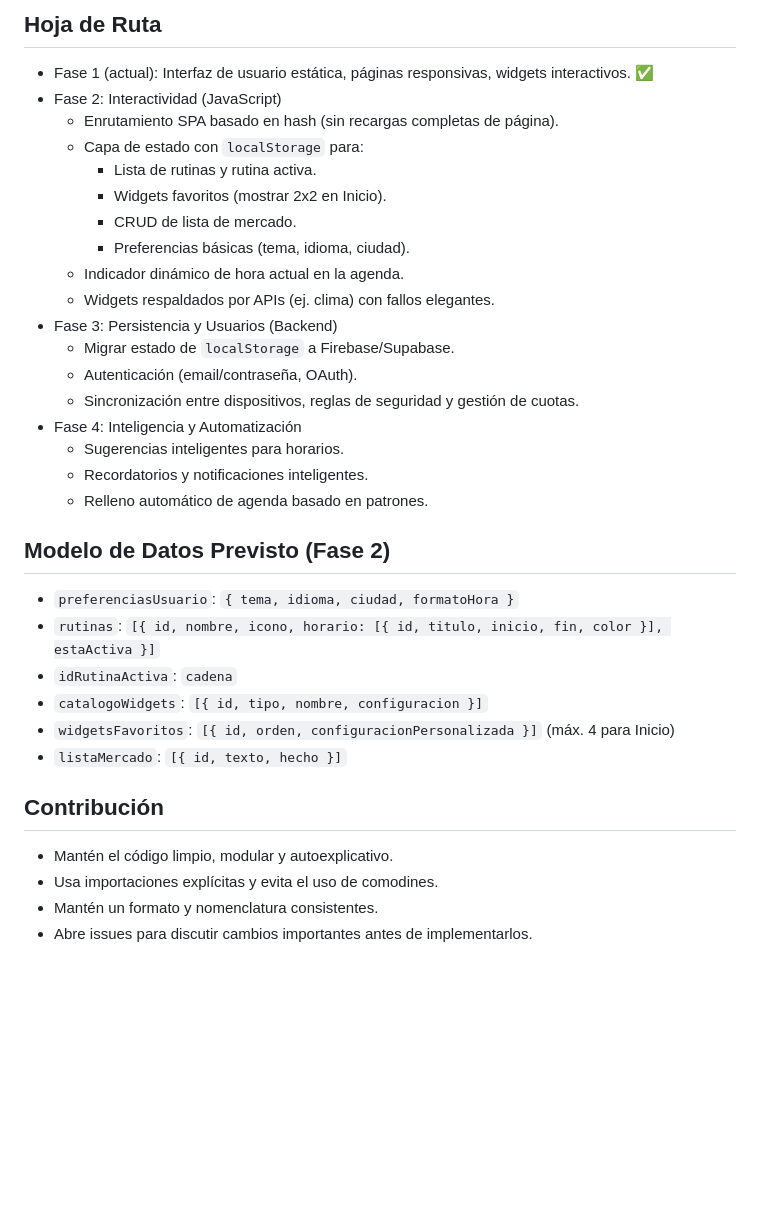
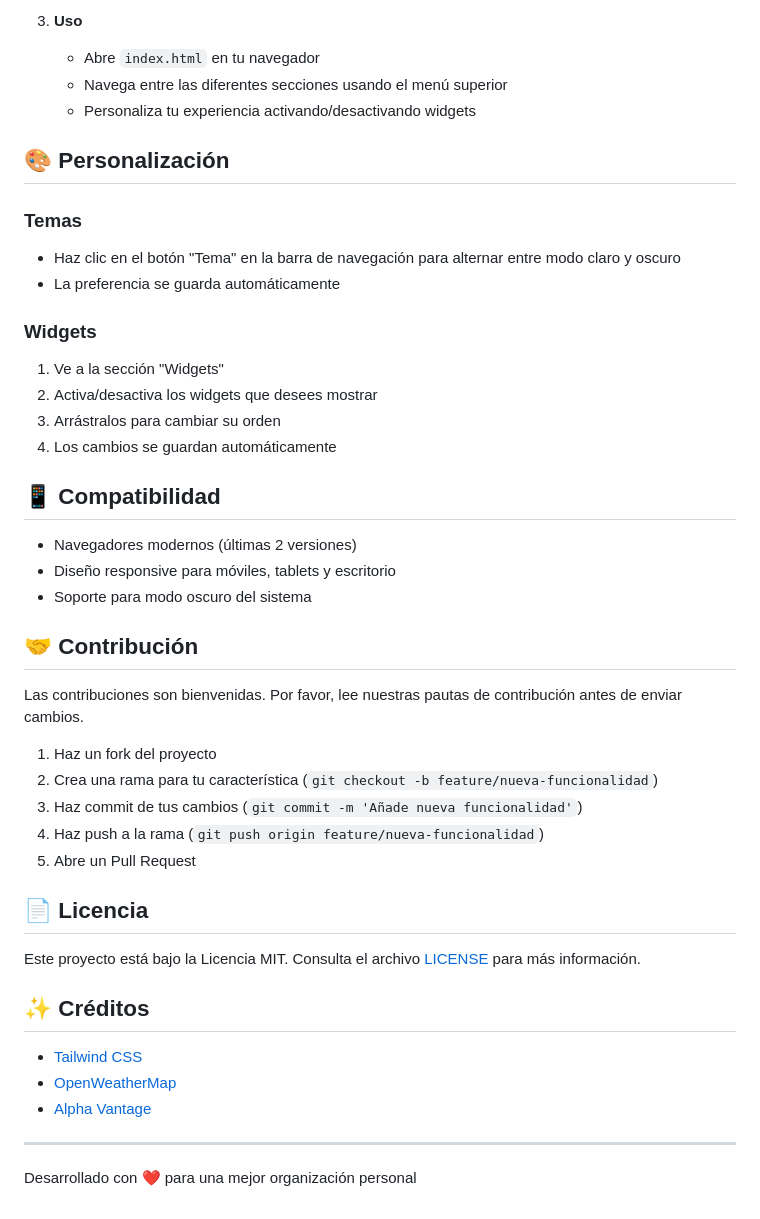
Before and after one commit to JulianRR24/web-planning-hub, a Markdown page: README.md, the part around the change printed below. GitHub-like rendering; blank space fills up the shorter version.

Commit message:
Documentacion actualizada para la version 2.0 de la app

```diff
--- a/README.md
+++ b/README.md
@@ -66,34 +67,47 @@ web-planning-hub/
 
-## Hoja de Ruta
-- Fase 1 (actual): Interfaz de usuario estática, páginas responsivas, widgets interactivos. ✅
-- Fase 2: Interactividad (JavaScript)
-  - Enrutamiento SPA basado en hash (sin recargas completas de página).
-  - Capa de estado con `localStorage` para:
-    - Lista de rutinas y rutina activa.
-    - Widgets favoritos (mostrar 2x2 en Inicio).
-    - CRUD de lista de mercado.
-    - Preferencias básicas (tema, idioma, ciudad).
-  - Indicador dinámico de hora actual en la agenda.
-  - Widgets respaldados por APIs (ej. clima) con fallos elegantes.
-- Fase 3: Persistencia y Usuarios (Backend)
-  - Migrar estado de `localStorage` a Firebase/Supabase.
-  - Autenticación (email/contraseña, OAuth).
-  - Sincronización entre dispositivos, reglas de seguridad y gestión de cuotas.
-- Fase 4: Inteligencia y Automatización
-  - Sugerencias inteligentes para horarios.
-  - Recordatorios y notificaciones inteligentes.
-  - Relleno automático de agenda basado en patrones.
+3. **Uso**
+   - Abre `index.html` en tu navegador
+   - Navega entre las diferentes secciones usando el menú superior
+   - Personaliza tu experiencia activando/desactivando widgets
 
-## Modelo de Datos Previsto (Fase 2)
-- `preferenciasUsuario`: `{ tema, idioma, ciudad, formatoHora }`
-- `rutinas`: `[{ id, nombre, icono, horario: [{ id, titulo, inicio, fin, color }], estaActiva }]`
-- `idRutinaActiva`: `cadena`
-- `catalogoWidgets`: `[{ id, tipo, nombre, configuracion }]`
-- `widgetsFavoritos`: `[{ id, orden, configuracionPersonalizada }]` (máx. 4 para Inicio)
-- `listaMercado`: `[{ id, texto, hecho }]`
+## 🎨 Personalización
 
-## Contribución
-- Mantén el código limpio, modular y autoexplicativo.
-- Usa importaciones explícitas y evita el uso de comodines.
-- Mantén un formato y nomenclatura consistentes.
-- Abre issues para discutir cambios importantes antes de implementarlos.
+### Temas
+- Haz clic en el botón "Tema" en la barra de navegación para alternar entre modo claro y oscuro
+- La preferencia se guarda automáticamente
+
+### Widgets
+1. Ve a la sección "Widgets"
+2. Activa/desactiva los widgets que desees mostrar
+3. Arrástralos para cambiar su orden
+4. Los cambios se guardan automáticamente
+
+## 📱 Compatibilidad
+
+- Navegadores modernos (últimas 2 versiones)
+- Diseño responsive para móviles, tablets y escritorio
+- Soporte para modo oscuro del sistema
+
+## 🤝 Contribución
+
+Las contribuciones son bienvenidas. Por favor, lee nuestras pautas de contribución antes de enviar cambios.
+
+1. Haz un fork del proyecto
+2. Crea una rama para tu característica (`git checkout -b feature/nueva-funcionalidad`)
+3. Haz commit de tus cambios (`git commit -m 'Añade nueva funcionalidad'`)
+4. Haz push a la rama (`git push origin feature/nueva-funcionalidad`)
+5. Abre un Pull Request
+
+## 📄 Licencia
+
+Este proyecto está bajo la Licencia MIT. Consulta el archivo [LICENSE](LICENSE) para más información.
+
+## ✨ Créditos
+
+- [Tailwind CSS](https://tailwindcss.com/)
+- [OpenWeatherMap](https://openweathermap.org/)
+- [Alpha Vantage](https://www.alphavantage.co/)
+
+---
+
+Desarrollado con ❤️ para una mejor organización personal
```
Also changed, not shown: other parts of README.md (+53 -52 lines).
